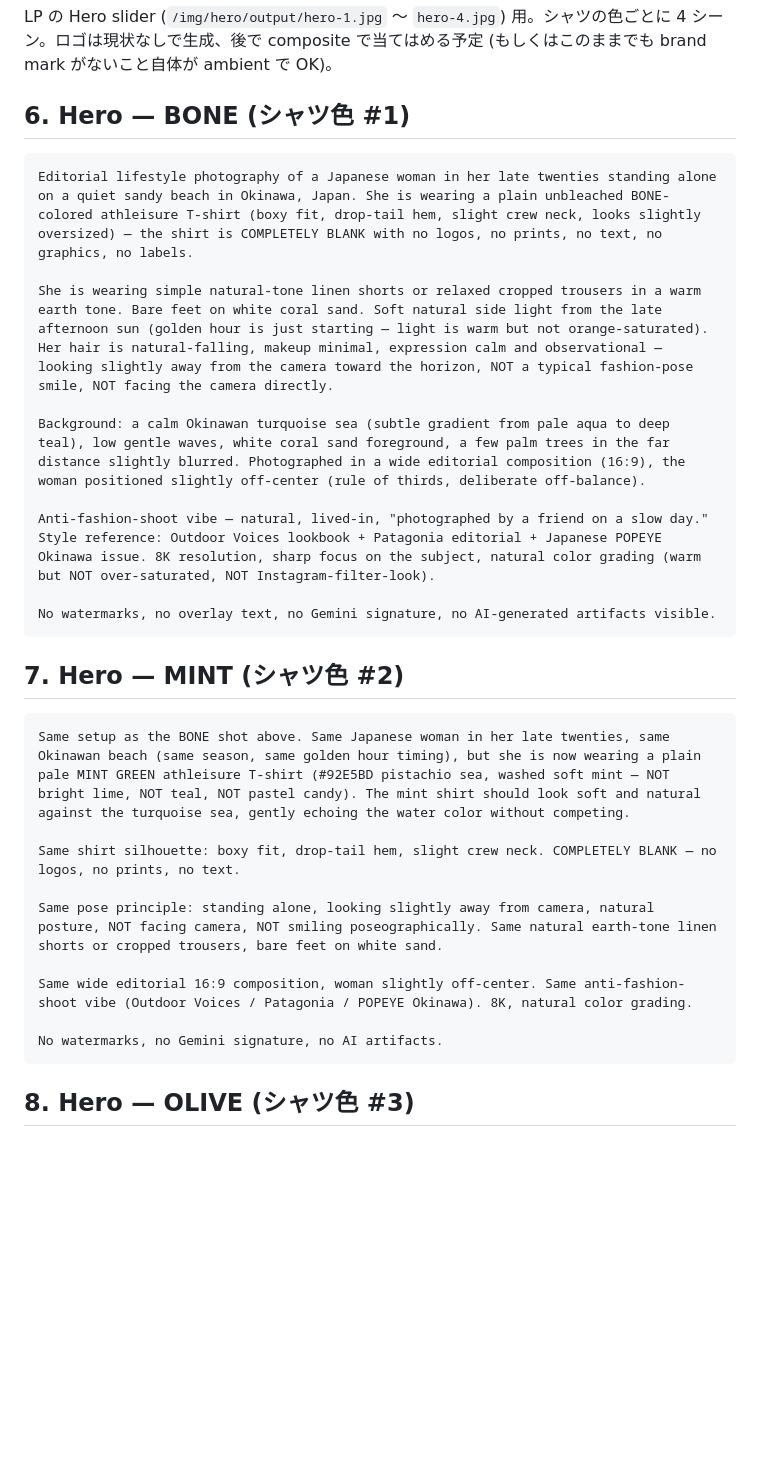
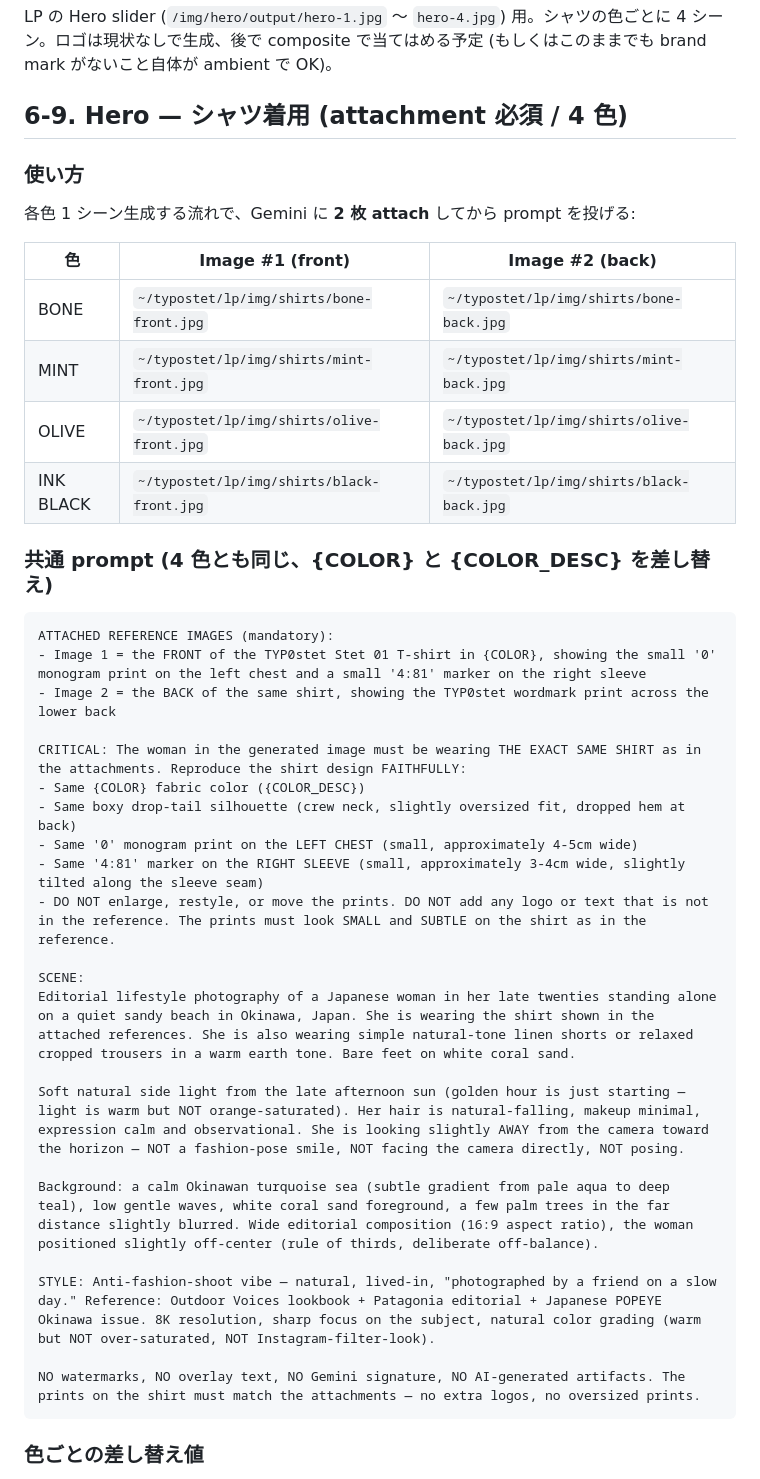
Before and after one commit to Takuto-typos/typostet-lp, a Markdown page: _gemini-material-prompts.md, the part around one of its changes. Drawn GitHub-style; blank space fills up the shorter version.

Commit message:
docs(hero): hero lifestyle prompt を「shirt attachment 必須」版に rewrite
tig fb: hero は無地シャツじゃなく、既存の shirt mockup (logo 込み) を
attach して、その design を女性に着せる方向に。

- 4 prompt を 1 共通 prompt + 色差し替え値 4 つに整理
- attachment: front + back の 2 枚必須 (~/typostet/lp/img/shirts/{color}-{front,back}.jpg)
- "Reproduce the shirt design FAITHFULLY" "DO NOT enlarge the prints" を強調
  (Gemini がロゴ巨大化しがち)
- "looking AWAY" "NOT smiling" "anti-fashion-shoot" は維持

Co-Authored-By: Claude Opus 4.7 <noreply@anthropic.com>

````diff
--- a/_gemini-material-prompts.md
+++ b/_gemini-material-prompts.md
@@ -96,33 +96,44 @@ SQUARE 1:1 ASPECT RATIO composition. Realistic editorial commerce product photog
 
 LP の Hero slider (`/img/hero/output/hero-1.jpg` 〜 `hero-4.jpg`) 用。シャツの色ごとに 4 シーン。ロゴは現状なしで生成、後で composite で当てはめる予定 (もしくはこのままでも brand mark がないこと自体が ambient で OK)。
 
-## 6. Hero — BONE (シャツ色 #1)
+## 6-9. Hero — シャツ着用 (attachment 必須 / 4 色)
+
+### 使い方
+
+各色 1 シーン生成する流れで、Gemini に **2 枚 attach** してから prompt を投げる:
+
+| 色 | Image #1 (front) | Image #2 (back) |
+|---|---|---|
+| BONE | `~/typostet/lp/img/shirts/bone-front.jpg` | `~/typostet/lp/img/shirts/bone-back.jpg` |
+| MINT | `~/typostet/lp/img/shirts/mint-front.jpg` | `~/typostet/lp/img/shirts/mint-back.jpg` |
+| OLIVE | `~/typostet/lp/img/shirts/olive-front.jpg` | `~/typostet/lp/img/shirts/olive-back.jpg` |
+| INK BLACK | `~/typostet/lp/img/shirts/black-front.jpg` | `~/typostet/lp/img/shirts/black-back.jpg` |
+
+### 共通 prompt (4 色とも同じ、{COLOR} と {COLOR_DESC} を差し替え)
 
 ```
-Editorial lifestyle photography of a Japanese woman in her late twenties standing alone on a quiet sandy beach in Okinawa, Japan. She is wearing a plain unbleached BONE-colored athleisure T-shirt (boxy fit, drop-tail hem, slight crew neck, looks slightly oversized) — the shirt is COMPLETELY BLANK with no logos, no prints, no text, no graphics, no labels.
+ATTACHED REFERENCE IMAGES (mandatory):
+- Image 1 = the FRONT of the TYP0stet Stet 01 T-shirt in {COLOR}, showing the small '0' monogram print on the left chest and a small '4:81' marker on the right sleeve
+- Image 2 = the BACK of the same shirt, showing the TYP0stet wordmark print across the lower back
 
-She is wearing simple natural-tone linen shorts or relaxed cropped trousers in a warm earth tone. Bare feet on white coral sand. Soft natural side light from the late afternoon sun (golden hour is just starting — light is warm but not orange-saturated). Her hair is natural-falling, makeup minimal, expression calm and observational — looking slightly away from the camera toward the horizon, NOT a typical fashion-pose smile, NOT facing the camera directly.
+CRITICAL: The woman in the generated image must be wearing THE EXACT SAME SHIRT as in the attachments. Reproduce the shirt design FAITHFULLY:
+- Same {COLOR} fabric color ({COLOR_DESC})
+- Same boxy drop-tail silhouette (crew neck, slightly oversized fit, dropped hem at back)
+- Same '0' monogram print on the LEFT CHEST (small, approximately 4-5cm wide)
+- Same '4:81' marker on the RIGHT SLEEVE (small, approximately 3-4cm wide, slightly tilted along the sleeve seam)
+- DO NOT enlarge, restyle, or move the prints. DO NOT add any logo or text that is not in the reference. The prints must look SMALL and SUBTLE on the shirt as in the reference.
 
-Background: a calm Okinawan turquoise sea (subtle gradient from pale aqua to deep teal), low gentle waves, white coral sand foreground, a few palm trees in the far distance slightly blurred. Photographed in a wide editorial composition (16:9), the woman positioned slightly off-center (rule of thirds, deliberate off-balance).
+SCENE:
+Editorial lifestyle photography of a Japanese woman in her late twenties standing alone on a quiet sandy beach in Okinawa, Japan. She is wearing the shirt shown in the attached references. She is also wearing simple natural-tone linen shorts or relaxed cropped trousers in a warm earth tone. Bare feet on white coral sand.
 
-Anti-fashion-shoot vibe — natural, lived-in, "photographed by a friend on a slow day." Style reference: Outdoor Voices lookbook + Patagonia editorial + Japanese POPEYE Okinawa issue. 8K resolution, sharp focus on the subject, natural color grading (warm but NOT over-saturated, NOT Instagram-filter-look).
+Soft natural side light from the late afternoon sun (golden hour is just starting — light is warm but NOT orange-saturated). Her hair is natural-falling, makeup minimal, expression calm and observational. She is looking slightly AWAY from the camera toward the horizon — NOT a fashion-pose smile, NOT facing the camera directly, NOT posing.
 
-No watermarks, no overlay text, no Gemini signature, no AI-generated artifacts visible.
+Background: a calm Okinawan turquoise sea (subtle gradient from pale aqua to deep teal), low gentle waves, white coral sand foreground, a few palm trees in the far distance slightly blurred. Wide editorial composition (16:9 aspect ratio), the woman positioned slightly off-center (rule of thirds, deliberate off-balance).
+
+STYLE: Anti-fashion-shoot vibe — natural, lived-in, "photographed by a friend on a slow day." Reference: Outdoor Voices lookbook + Patagonia editorial + Japanese POPEYE Okinawa issue. 8K resolution, sharp focus on the subject, natural color grading (warm but NOT over-saturated, NOT Instagram-filter-look).
+
+NO watermarks, NO overlay text, NO Gemini signature, NO AI-generated artifacts. The prints on the shirt must match the attachments — no extra logos, no oversized prints.
 ```
 
-## 7. Hero — MINT (シャツ色 #2)
+### 色ごとの差し替え値
 
-```
-Same setup as the BONE shot above. Same Japanese woman in her late twenties, same Okinawan beach (same season, same golden hour timing), but she is now wearing a plain pale MINT GREEN athleisure T-shirt (#92E5BD pistachio sea, washed soft mint — NOT bright lime, NOT teal, NOT pastel candy). The mint shirt should look soft and natural against the turquoise sea, gently echoing the water color without competing.
-
-Same shirt silhouette: boxy fit, drop-tail hem, slight crew neck. COMPLETELY BLANK — no logos, no prints, no text.
-
-Same pose principle: standing alone, looking slightly away from camera, natural posture, NOT facing camera, NOT smiling poseographically. Same natural earth-tone linen shorts or cropped trousers, bare feet on white sand.
-
-Same wide editorial 16:9 composition, woman slightly off-center. Same anti-fashion-shoot vibe (Outdoor Voices / Patagonia / POPEYE Okinawa). 8K, natural color grading.
-
-No watermarks, no Gemini signature, no AI artifacts.
-```
-
-## 8. Hero — OLIVE (シャツ色 #3)
-
````
Also changed, not shown: other parts of _gemini-material-prompts.md (+9 -29 lines).
